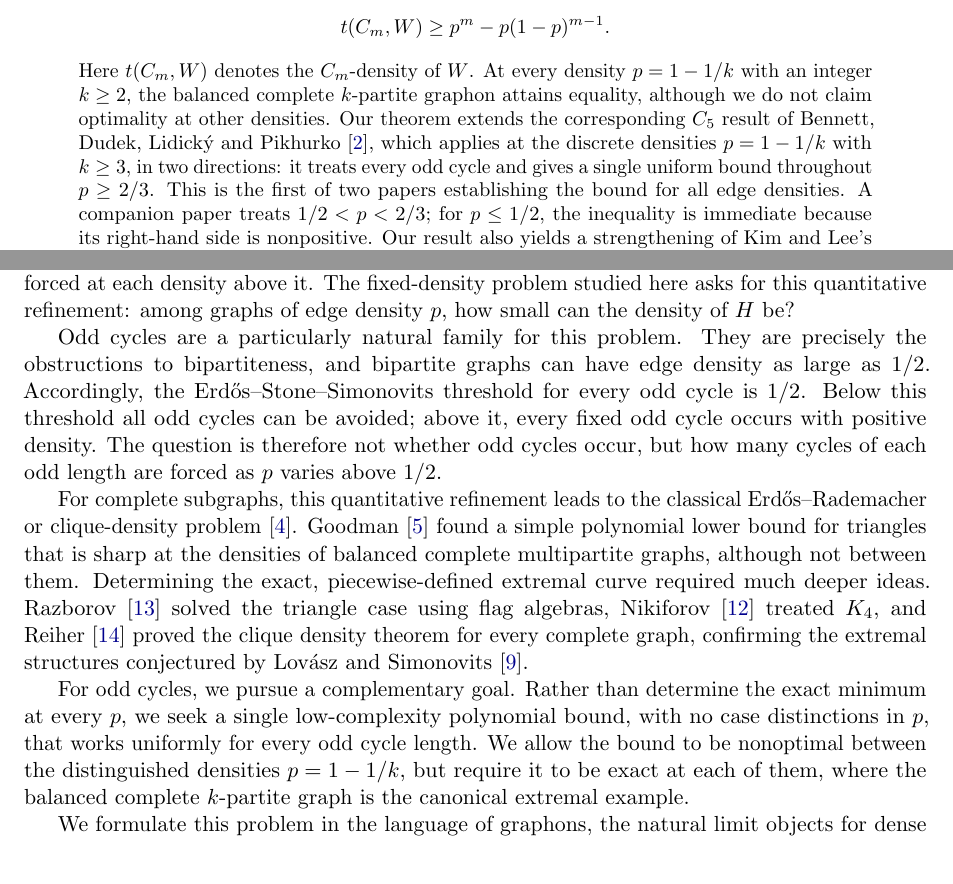
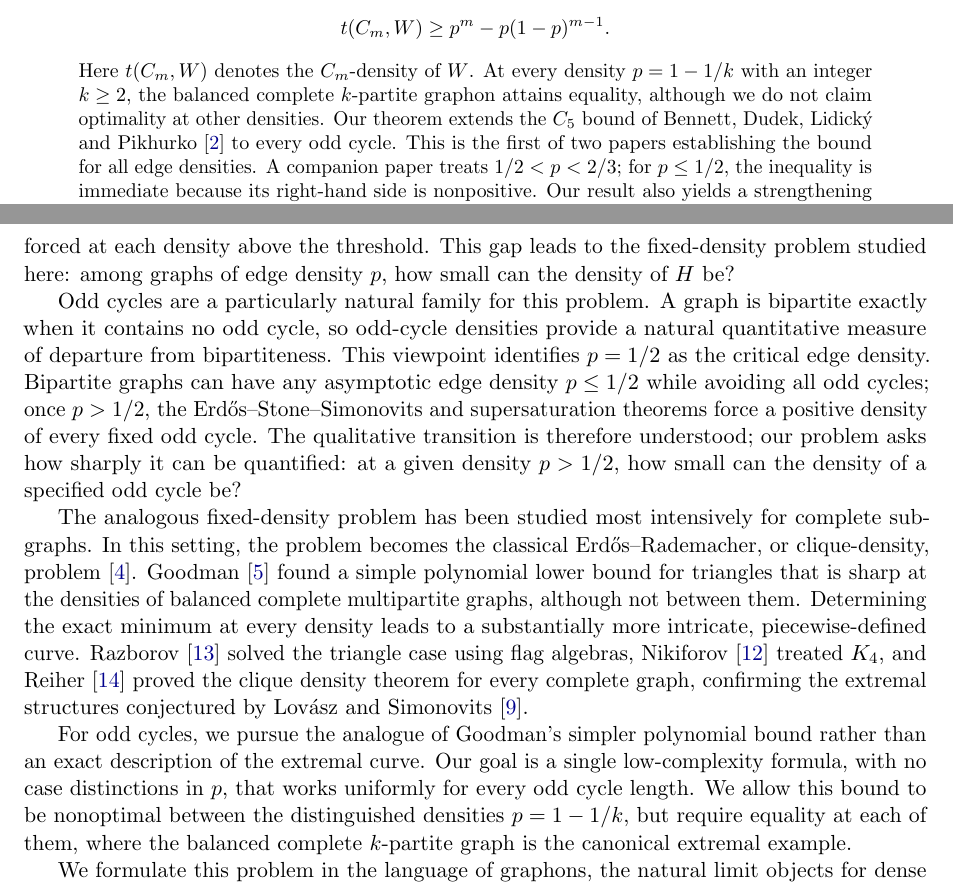
Before and after one commit to hongseok-yang/neural-combinatorics, a LaTeX paper (papers/oddcycle_bound/paper.tex): two parts of pages 1 and 2 of 24, joined at a grey line, cut so that both start at the same text. Compiled offline with pdfLaTeX.

Commit message:
in the middle of revising the introduction

```diff
--- a/papers/oddcycle_bound/paper.tex
+++ b/papers/oddcycle_bound/paper.tex
@@ -119,7 +119,7 @@
   \]
   Here $\tC mW$ denotes the $C_m$-density of $W$.
   At every density $p=1-1/k$ with an integer $k\ge2$, the balanced complete $k$-partite graphon attains equality, although we do not claim optimality at other densities.
-  Our theorem extends the corresponding $C_5$ result of Bennett, Dudek, Lidick\'{y} and Pikhurko~\cite{bennett2020minimizing}, which applies at the discrete densities $p=1-1/k$ with $k\ge3$, in two directions: it treats every odd cycle and gives a single uniform bound throughout $p\ge2/3$.
+  Our theorem extends the $C_5$ bound of Bennett, Dudek, Lidick\'{y} and Pikhurko~\cite{bennett2020minimizing} to every odd cycle.
   This is the first of two papers establishing the bound for all edge densities.
   A companion paper treats $1/2<p<2/3$; for $p\le1/2$, the inequality is immediate because its right-hand side is nonpositive.
   Our result also yields a strengthening of Kim and Lee's extended-commonality inequality~\cite{kim2024extended} for odd cycles throughout the same density range.
@@ -139,2 +134,0 @@ The supersaturation theorem of Erd\H os and Simonovits~\cite{erdos1983supersatur
-These theorems locate the threshold at which copies of $H$ become unavoidable, but they do not determine how many copies are forced at each density above it.
-The fixed-density problem studied here asks for this quantitative refinement: among graphs of edge density $p$, how small can the density of $H$ be?
@@ -141,18 +138,21 @@ The fixed-density problem studied here asks for this quantitative refinement: am
+Together, these results tell us when copies of $H$ become unavoidable, but not how many are forced at each density above the threshold.
+This gap leads to the fixed-density problem studied here: among graphs of edge density $p$, how small can the density of $H$ be?
 
 Odd cycles are a particularly natural family for this problem.
-They are precisely the obstructions to bipartiteness, and bipartite graphs can have edge density as large as $1/2$.
-Accordingly, the Erd\H os--Stone--Simonovits threshold for every odd cycle is $1/2$.
-Below this threshold all odd cycles can be avoided; above it, every fixed odd cycle occurs with positive density.
-The question is therefore not whether odd cycles occur, but how many cycles of each odd length are forced as $p$ varies above $1/2$.
-
-For complete subgraphs, this quantitative refinement leads to the classical Erd\H os--Rademacher or clique-density problem~\cite{erdos1962number}.
+A graph is bipartite exactly when it contains no odd cycle, so odd-cycle densities provide a natural quantitative measure of departure from bipartiteness.
+This viewpoint identifies $p=1/2$ as the critical edge density.
+Bipartite graphs can have any asymptotic edge density $p\le1/2$ while avoiding all odd cycles; once $p>1/2$, the Erd\H os--Stone--Simonovits and supersaturation theorems force a positive density of every fixed odd cycle.
+The qualitative transition is therefore understood; our problem asks how sharply it can be quantified: at a given density $p>1/2$, how small can the density of a specified odd cycle be?
+
+The analogous fixed-density problem has been studied most intensively for complete subgraphs.
+In this setting, the problem becomes the classical Erd\H os--Rademacher, or clique-density, problem~\cite{erdos1962number}.
 Goodman~\cite{goodman1959sets} found a simple polynomial lower bound for triangles that is sharp at the densities of balanced complete multipartite graphs, although not between them.
-Determining the exact, piecewise-defined extremal curve required much deeper ideas.
+Determining the exact minimum at every density leads to a substantially more intricate, piecewise-defined curve.
 Razborov~\cite{razborov2008minimal} solved the triangle case using flag algebras, Nikiforov~\cite{nikiforov2010number} treated $K_4$, and Reiher~\cite{reiher2016clique} proved the clique density theorem for every complete graph, confirming the extremal structures conjectured by Lov\'asz and Simonovits~\cite{lovasz1983number}.
 
-For odd cycles, we pursue a complementary goal.
-Rather than determine the exact minimum at every $p$, we seek a single low-complexity polynomial bound, with no case distinctions in $p$, that works uniformly for every odd cycle length.
-We allow the bound to be nonoptimal between the distinguished densities $p=1-1/k$, but require it to be exact at each of them, where the balanced complete $k$-partite graph is the canonical extremal example.
+For odd cycles, we pursue the analogue of Goodman's simpler polynomial bound rather than an exact description of the extremal curve.
+Our goal is a single low-complexity formula, with no case distinctions in $p$, that works uniformly for every odd cycle length.
+We allow this bound to be nonoptimal between the distinguished densities $p=1-1/k$, but require equality at each of them, where the balanced complete $k$-partite graph is the canonical extremal example.
 
 We formulate this problem in the language of graphons, the natural limit objects for dense graphs.
 A \emph{graphon} is a symmetric measurable function $W\colon[0,1]^2\to[0,1]$.
```
Also changed, not shown: papers/oddcycle_bound/paper.tex (7 more changed lines).
